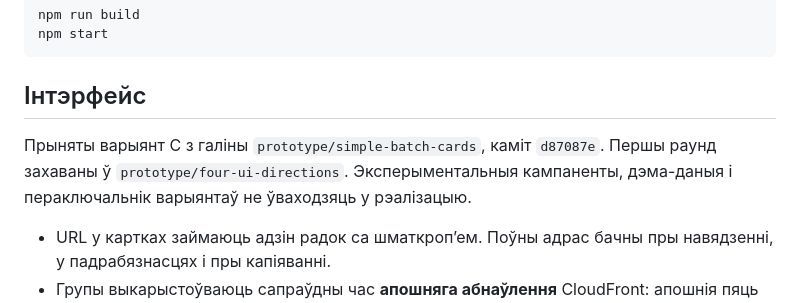
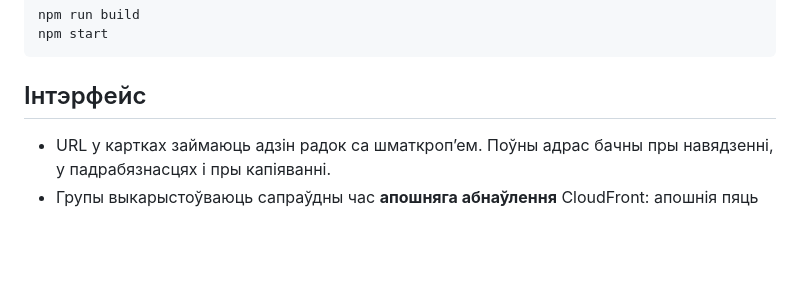
Before and after one commit to bielarusajed/cloudfront-mirrors-manager, a Markdown page: README.md, the part around the change. Rendered like a GitHub page; blank space fills up the shorter version.

Commit message:
Remove prototype history from production documentation

````diff
--- a/README.md
+++ b/README.md
@@ -19,8 +19,6 @@ npm start
 ```
 
 ## Інтэрфейс
-
-Прыняты варыянт C з галіны `prototype/simple-batch-cards`, каміт `d87087e`. Першы раунд захаваны ў `prototype/four-ui-directions`. Эксперыментальныя кампаненты, дэма-даныя і пераключальнік варыянтаў не ўваходзяць у рэалізацыю.
 
 - URL у картках займаюць адзін радок са шматкроп’ем. Поўны адрас бачны пры навядзенні, у падрабязнасцях і пры капіяванні.
 - Групы выкарыстоўваюць сапраўдны час **апошняга абнаўлення** CloudFront: апошнія пяць хвілін, сёння, учора і ранейшыя даты ў часавым поясе браўзера. Пры адсутнасці даты паказваецца «Дата абнаўлення невядомая».
````
